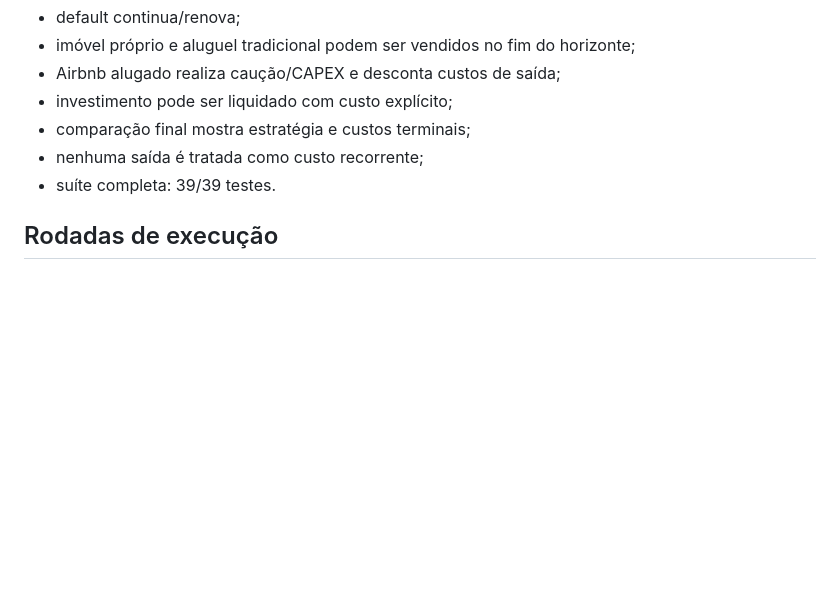
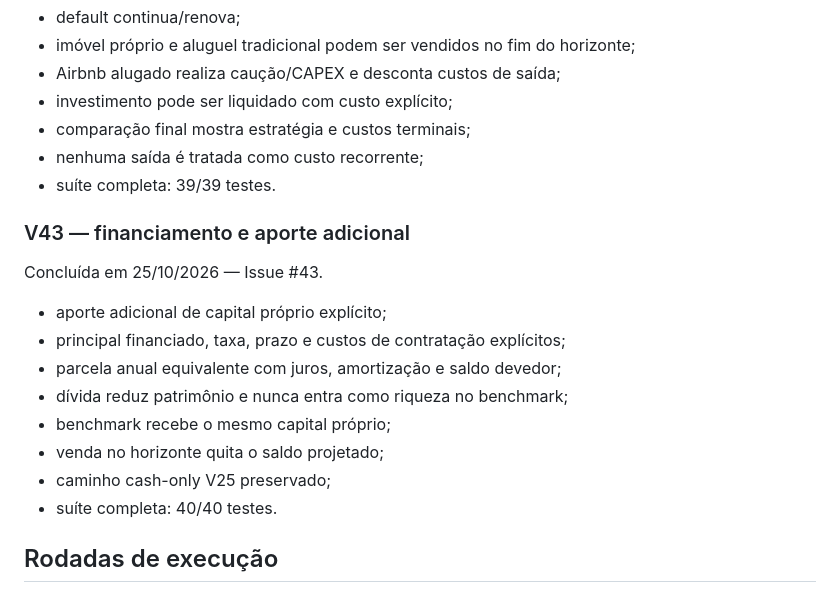
Before and after one commit to henriquecrang/viabilidade-airbnb, a Markdown page: roadmap.md, the part around the change. Drawn GitHub-style; blank space fills up the shorter version.

Commit message:
Record V43 financing completion (#43)

```diff
--- a/roadmap.md
+++ b/roadmap.md
@@ -367,6 +367,18 @@ Concluída em 25/10/2026 — Issue #40.
 - nenhuma saída é tratada como custo recorrente;
 - suíte completa: 39/39 testes.
 
+### V43 — financiamento e aporte adicional
+Concluída em 25/10/2026 — Issue #43.
+
+- aporte adicional de capital próprio explícito;
+- principal financiado, taxa, prazo e custos de contratação explícitos;
+- parcela anual equivalente com juros, amortização e saldo devedor;
+- dívida reduz patrimônio e nunca entra como riqueza no benchmark;
+- benchmark recebe o mesmo capital próprio;
+- venda no horizonte quita o saldo projetado;
+- caminho cash-only V25 preservado;
+- suíte completa: 40/40 testes.
+
 ## Rodadas de execução
 
 ### Rodada B — fidelidade do cenário administrado
```
